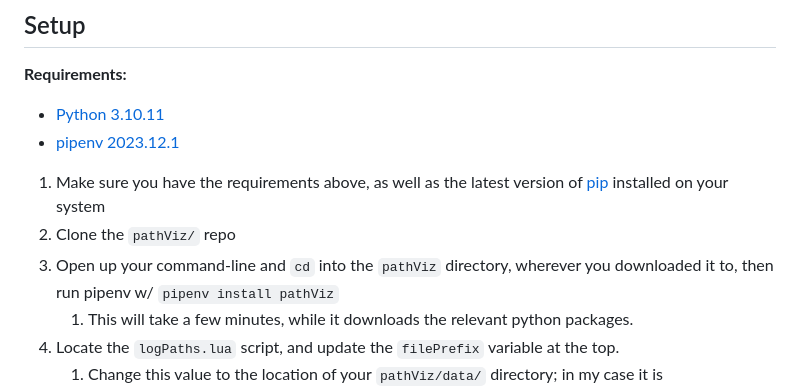
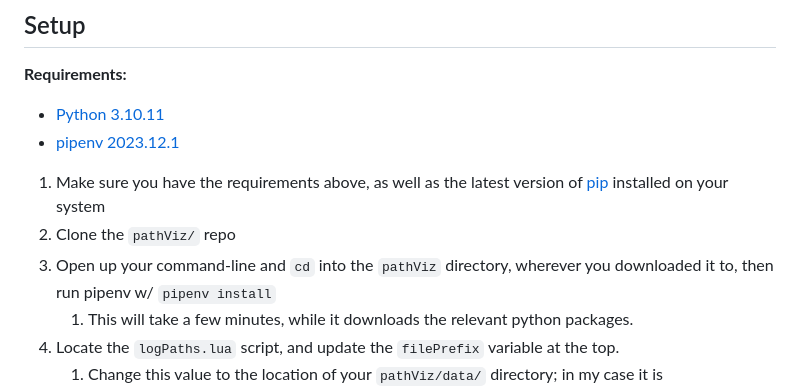
Before and after one commit to crystalfiction/pathViz, a Markdown page: README.md, the part around the change. GitHub-like rendering.

```diff
--- a/README.md
+++ b/README.md
@@ -19,7 +19,7 @@ The overall structure of pathViz consists of two parts:
 
 1. Make sure you have the requirements above, as well as the latest version of [pip](https://pypi.org/project/pip/) installed on your system
 2. Clone the `pathViz/` repo
-3. Open up your command-line and `cd` into the `pathViz` directory, wherever you downloaded it to, then run pipenv w/ `pipenv install pathViz`
+3. Open up your command-line and `cd` into the `pathViz` directory, wherever you downloaded it to, then run pipenv w/ `pipenv install`
    1. This will take a few minutes, while it downloads the relevant python packages.
 4. Locate the `logPaths.lua` script, and update the `filePrefix` variable at the top.
    1. Change this value to the location of your `pathViz/data/` directory; in my case it is `C:/Users/rocke/Documents/pathViz/data/`
```
